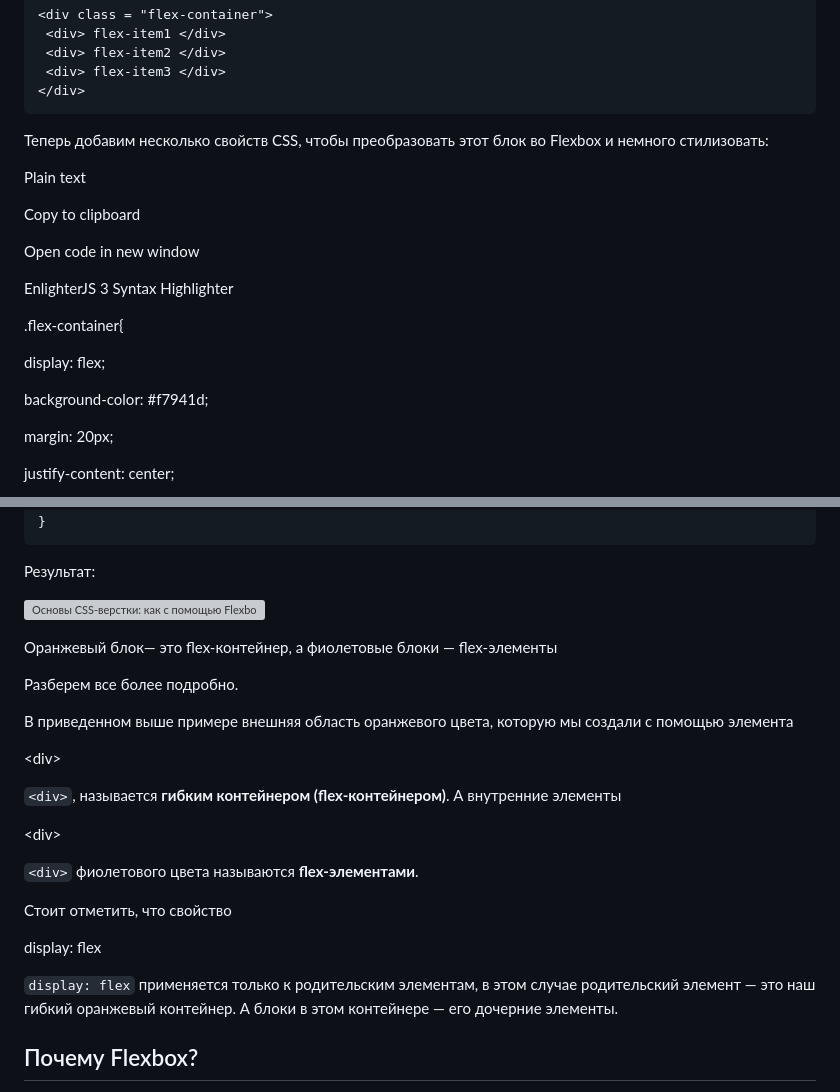
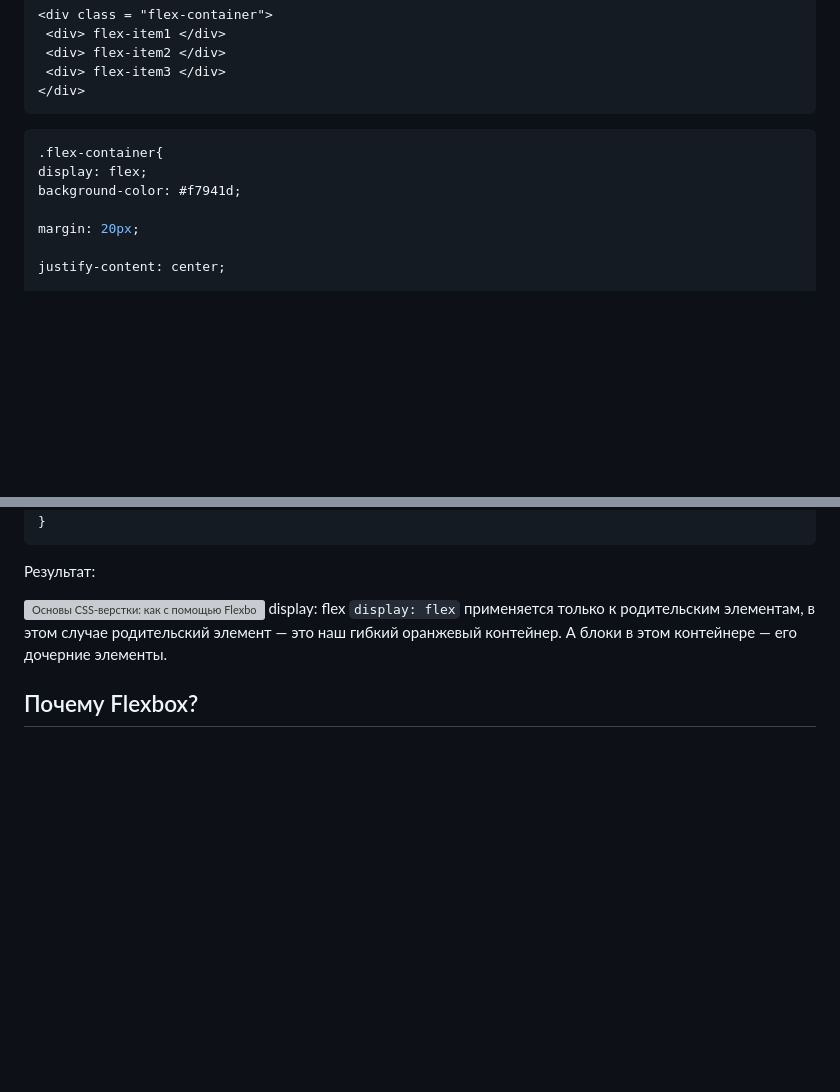
Before and after one commit to Gitart/HTML, a Markdown page: flex/readme.md, 2 parts joined by grey strips. Drawn GitHub-style; blank space fills up the shorter version; grey boxes are pictures that could not be loaded.

````diff
--- a/flex/readme.md
+++ b/flex/readme.md
@@ -34,20 +34,9 @@ CSS Flexbox помогает разработать сложный дизайн
 </div>
 ```
 
-Теперь добавим несколько свойств CSS, чтобы преобразовать этот блок во Flexbox и немного стилизовать:
-
-Plain text
-
-Copy to clipboard
-
-Open code in new window
-
-EnlighterJS 3 Syntax Highlighter
-
+```css
 .flex-container{
-
 display: flex;
-
 background-color: #f7941d;
 
 margin: 20px;
@@ -91,25 +81,7 @@ border: 1px solid grey;
 Результат:
 
 [![Основы CSS-верстки: как с помощью Flexbox компоновать элементы на странице](https://highload.tech/wp-content/uploads/2021/10/image11.png)](https://highload.tech/wp-content/uploads/2021/10/image11.png)
-
-Оранжевый блок— это flex-контейнер, а фиолетовые блоки — flex-элементы
-
-Разберем все более подробно.
-
-В приведенном выше примере внешняя область оранжевого цвета, которую мы создали с помощью элемента
-
-\<div>
-
-`<div>`, называется **гибким контейнером (flex-контейнером)**. А внутренние элементы
-
-\<div>
-
-`<div>` фиолетового цвета называются **flex-элементами**.
-
-Стоит отметить, что свойство
-
 display: flex
-
 `display: flex` применяется только к родительским элементам, в этом случае родительский элемент — это наш гибкий оранжевый контейнер. А блоки в этом контейнере — его дочерние элементы.
 
 ## Почему Flexbox?
````
Also changed, not shown: other parts of flex/readme.md (+1 -6 lines).
